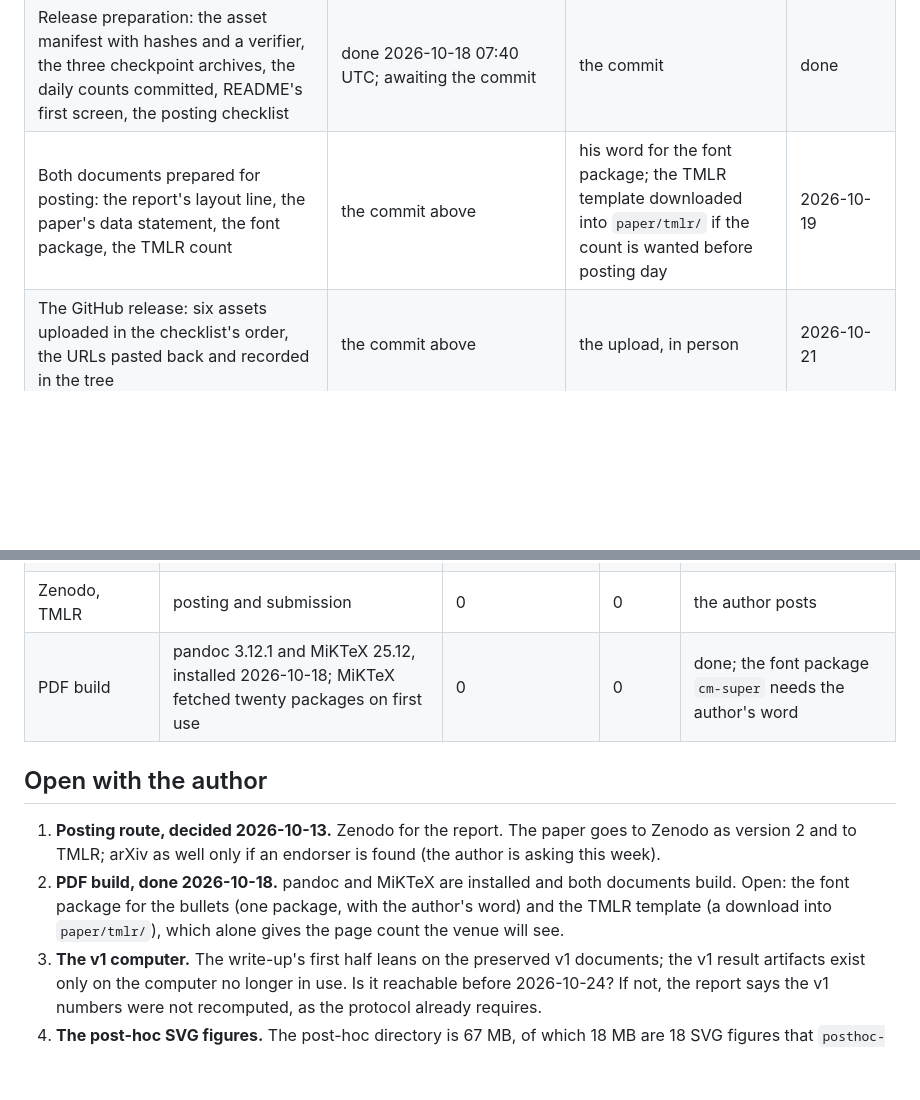
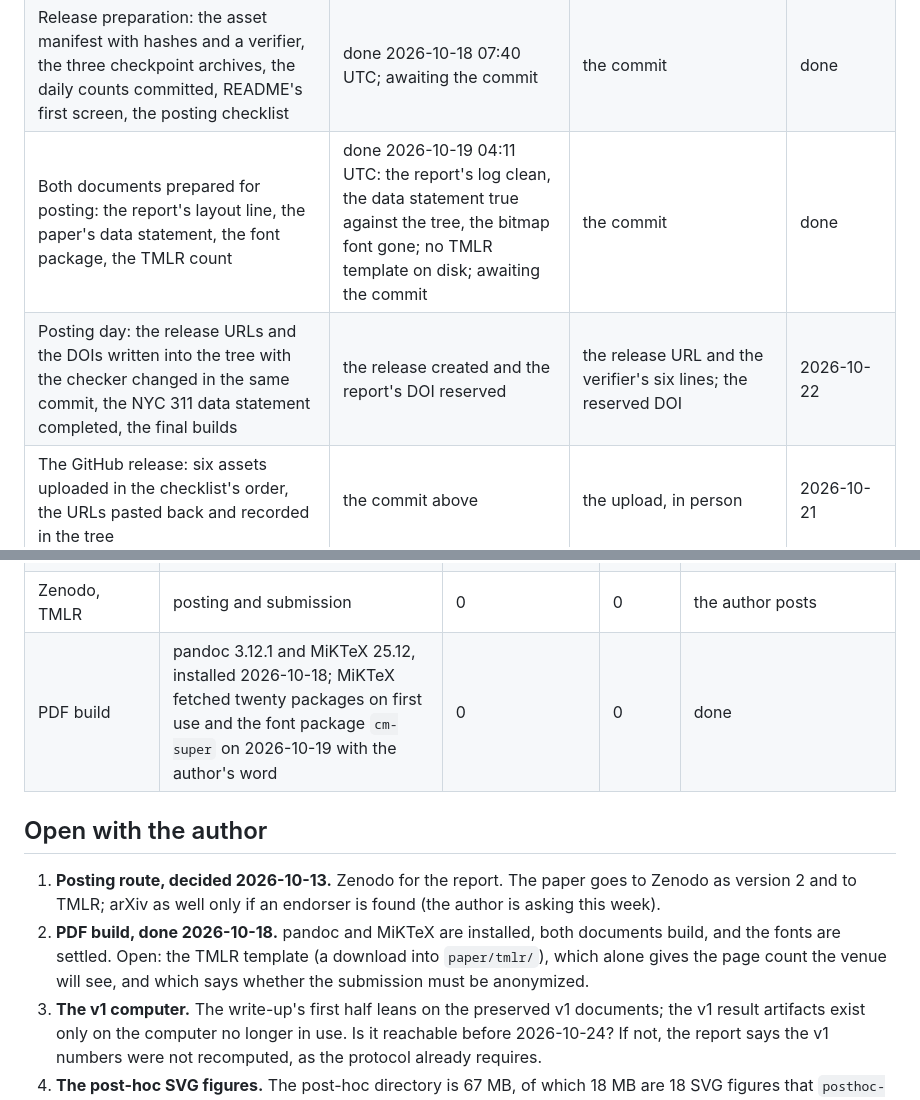
Before and after one commit to vprchlik/PulseGraph, a Markdown page: docs/PLAN.md, 2 parts joined by grey strips. GitHub-like rendering; blank space fills up the shorter version.

Commit message:
Record the pre-posting changes on the pages

```diff
--- a/docs/PLAN.md
+++ b/docs/PLAN.md
@@ -51,7 +51,8 @@ day.
 | The review's fixes: the thesis with its exceptions named, the nine sentences, the broken reference, the table widths, the two-readings paragraph to the appendix, the summary | done 2026-10-18 06:00 UTC: every verdict applied, 1,431 checks, no table entry changed; awaiting the commit | the commit | done |
 | Both documents built for the first time: the logs read, overfull lines fixed in the source, the page counts recorded | done 2026-10-18 08:06 UTC: the paper 53 pages (body about 14), the report 13; awaiting the commit | the commit | done |
 | Release preparation: the asset manifest with hashes and a verifier, the three checkpoint archives, the daily counts committed, README's first screen, the posting checklist | done 2026-10-18 07:40 UTC; awaiting the commit | the commit | done |
-| Both documents prepared for posting: the report's layout line, the paper's data statement, the font package, the TMLR count | the commit above | his word for the font package; the TMLR template downloaded into `paper/tmlr/` if the count is wanted before posting day | 2026-10-19 |
+| Both documents prepared for posting: the report's layout line, the paper's data statement, the font package, the TMLR count | done 2026-10-19 04:11 UTC: the report's log clean, the data statement true against the tree, the bitmap font gone; no TMLR template on disk; awaiting the commit | the commit | done |
+| Posting day: the release URLs and the DOIs written into the tree with the checker changed in the same commit, the NYC 311 data statement completed, the final builds | the release created and the report's DOI reserved | the release URL and the verifier's six lines; the reserved DOI | 2026-10-22 |
 | The GitHub release: six assets uploaded in the checklist's order, the URLs pasted back and recorded in the tree | the commit above | the upload, in person | 2026-10-21 |
 | The author's read of `paper/PAPER-SUMMARY.md`, the PDF, the paper on Zenodo and to TMLR | the fixes | his read, the PDF route (the first build's log is the only check on the table widths), the posting and the submission | 2026-10-31 |
 
@@ -72,15 +73,15 @@ Every spend is approved by the author in his own words before it happens. Nothin
 | BigQuery | none before the paper (the birth-cohort census is deferred) | 0 | 0 | not asked |
 | NYC Open Data (SODA, anonymous) | the Study 3 context pull, done (276 attempts, 19 minutes); the 90 target days, done (106 attempts in two invocations, 17 minutes: 16 throttled answers at one request a second, none at three); the terms, three scripted requests (a redirect, a refusal, one unsent) and two page reads in a browser | done | 0 | the context pull approved 2026-10-16 (330 attempts, 3 hours); the targets 2026-10-17 (100, then 120 attempts); the terms 2026-10-17 (three scripted requests, then three browser reads) |
 | Zenodo, TMLR | posting and submission | 0 | 0 | the author posts |
-| PDF build | pandoc 3.12.1 and MiKTeX 25.12, installed 2026-10-18; MiKTeX fetched twenty packages on first use | 0 | 0 | done; the font package `cm-super` needs the author's word |
+| PDF build | pandoc 3.12.1 and MiKTeX 25.12, installed 2026-10-18; MiKTeX fetched twenty packages on first use and the font package `cm-super` on 2026-10-19 with the author's word | 0 | 0 | done |
 
 ## Open with the author
 
 1. **Posting route, decided 2026-10-13.** Zenodo for the report. The paper goes to Zenodo as version 2 and to
    TMLR; arXiv as well only if an endorser is found (the author is asking this week).
-2. **PDF build, done 2026-10-18.** pandoc and MiKTeX are installed and both documents build. Open: the font package
-   for the bullets (one package, with the author's word) and the TMLR template (a download into `paper/tmlr/`), which
-   alone gives the page count the venue will see.
+2. **PDF build, done 2026-10-18.** pandoc and MiKTeX are installed, both documents build, and the fonts are settled.
+   Open: the TMLR template (a download into `paper/tmlr/`), which alone gives the page count the venue will see, and
+   which says whether the submission must be anonymized.
 3. **The v1 computer.** The write-up's first half leans on the preserved v1 documents; the v1 result artifacts
    exist only on the computer no longer in use. Is it reachable before 2026-10-24? If not, the report says the
    v1 numbers were not recomputed, as the protocol already requires.
```
Also changed, not shown: other parts of docs/PLAN.md (+1 -1 lines), docs/STATE.md (+15 -13 lines).
